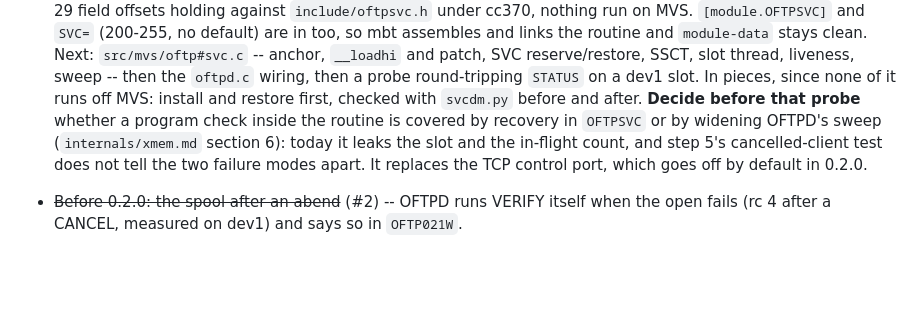
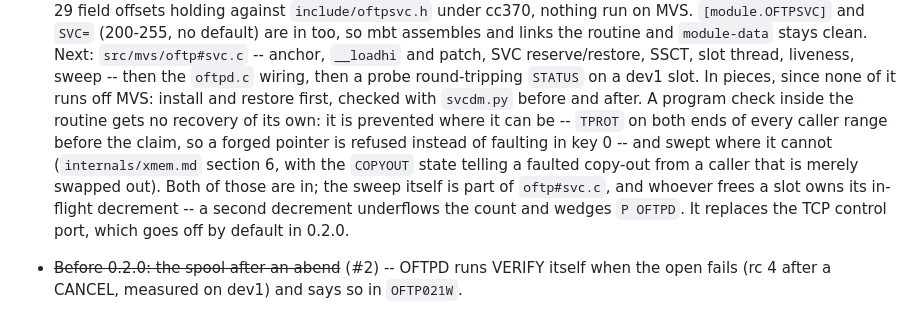
Before and after one commit to mvslovers/oftpd, a Markdown page: TODO.md, the part around the change. Drawn GitHub-style; blank space fills up the shorter version.

Commit message:
TODO: the recovery decision for OFTPSVC is made
Prevention with TPROT before the claim and a sweep discriminated by
COPYOUT, both merged; what is left of it is the sweep in oftp#svc.c
and the decrement invariant that goes with it.

```diff
--- a/TODO.md
+++ b/TODO.md
@@ -47,12 +47,16 @@ the source of truth. The MVP scope is `internals/design.md` section 0.
   `oftpd.c` wiring, then a probe round-tripping `STATUS` on a dev1 slot.
   In pieces, since none of it runs off MVS: install and restore first,
   checked with `svcdm.py` before and after.
-  **Decide before that probe** whether a program check inside the
-  routine is covered by recovery in `OFTPSVC` or by widening OFTPD's
-  sweep (`internals/xmem.md` section 6): today it leaks the slot and the
-  in-flight count, and step 5's cancelled-client test does not tell the
-  two failure modes apart. It replaces the TCP control port, which goes
-  off by default in 0.2.0.
+  A program check inside the routine gets no recovery of its own: it is
+  prevented where it can be -- `TPROT` on both ends of every caller
+  range before the claim, so a forged pointer is refused instead of
+  faulting in key 0 -- and swept where it cannot
+  (`internals/xmem.md` section 6, with the `COPYOUT` state telling a
+  faulted copy-out from a caller that is merely swapped out). Both of
+  those are in; the sweep itself is part of `oftp#svc.c`, and whoever
+  frees a slot owns its in-flight decrement -- a second decrement
+  underflows the count and wedges `P OFTPD`. It replaces the TCP
+  control port, which goes off by default in 0.2.0.
 - ~~Before 0.2.0: the spool after an abend~~ (#2) -- OFTPD runs VERIFY
   itself when the open fails (rc 4 after a CANCEL, measured on dev1) and
   says so in `OFTP021W`.
```
